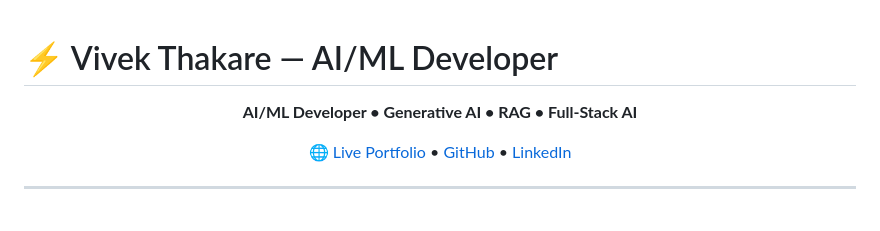
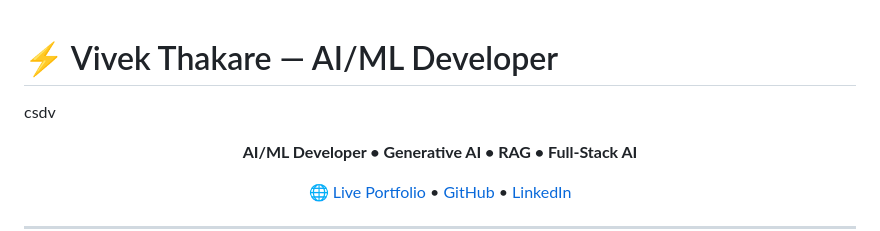
Before and after one commit to Vivek-41-Thakare/vivek-ai-portfolio, a Markdown page: README.md, the part around the change. Rendered like a GitHub page; blank space fills up the shorter version.

```diff
--- a/README.md
+++ b/README.md
@@ -1,5 +1,5 @@
 # ⚡ Vivek Thakare — AI/ML Developer
-
+csdv
 <p align="center">
   <b>AI/ML Developer • Generative AI • RAG • Full-Stack AI</b>
 </p>
```
